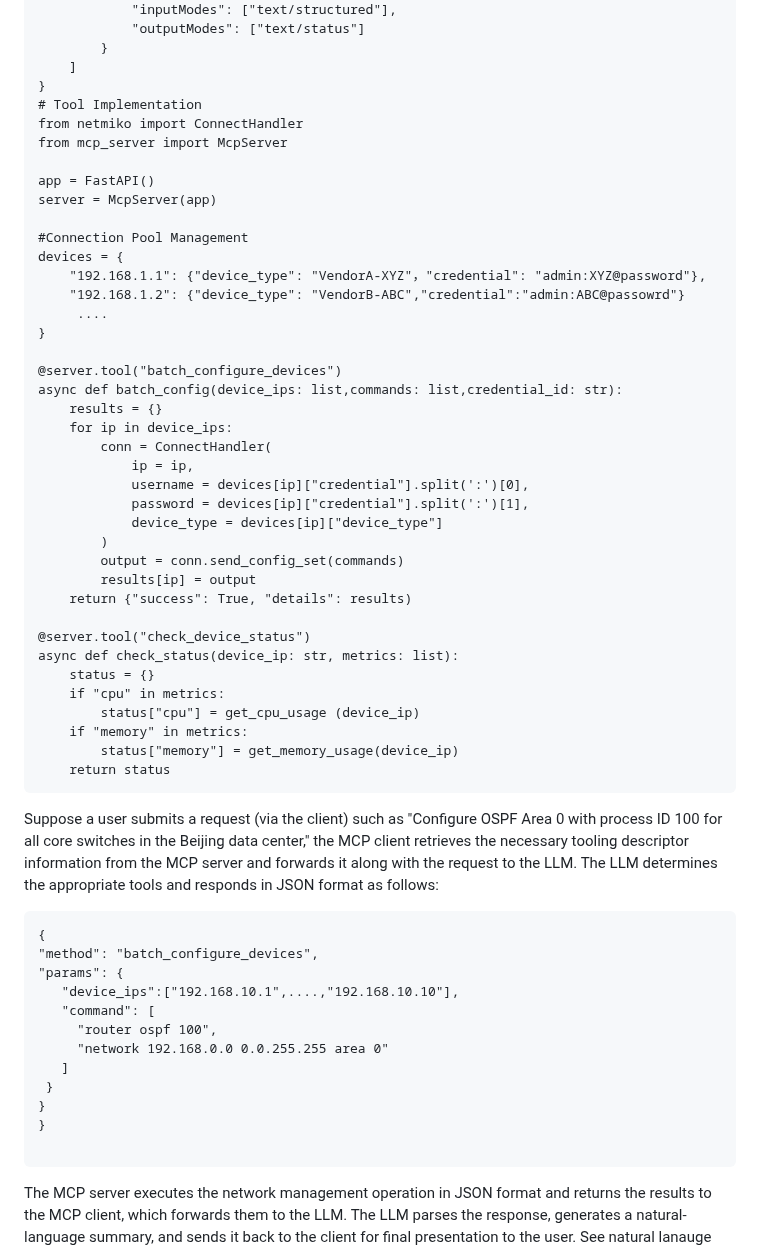
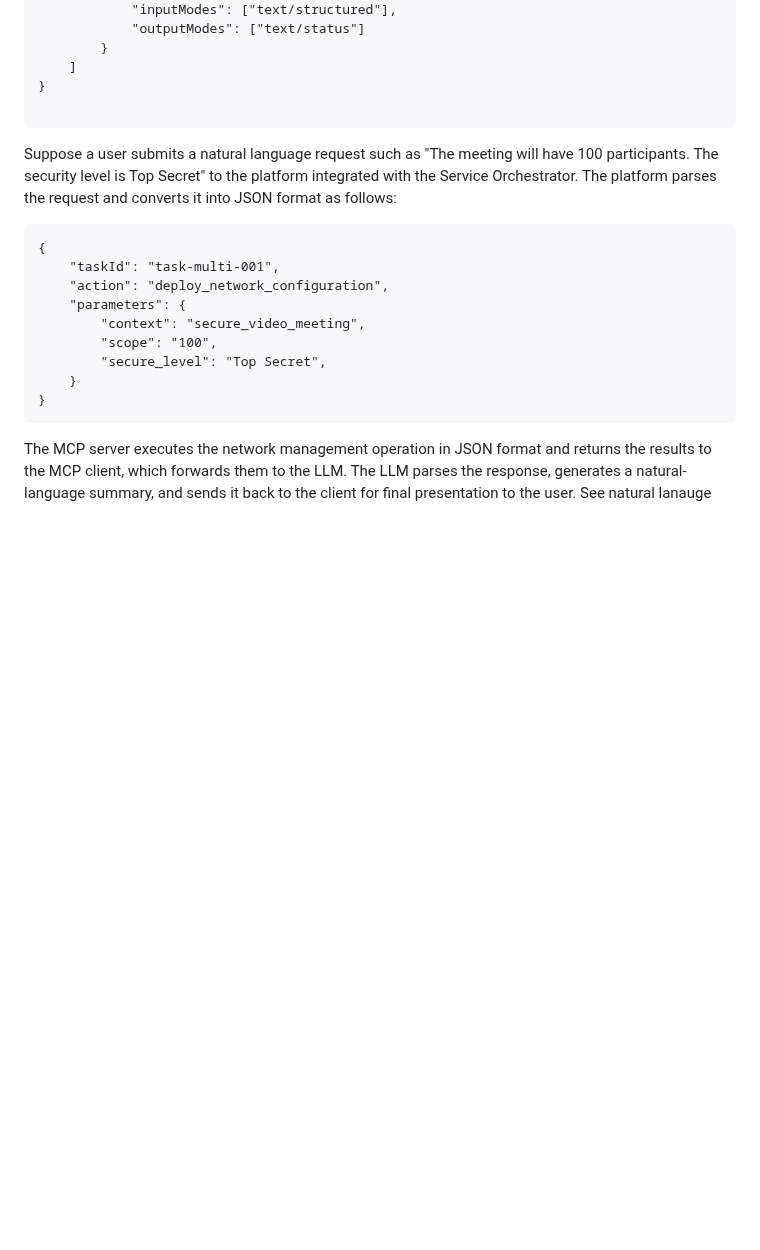
Before and after one commit to Yuanyuan4666/A2A, a Markdown page: draft-yang-nmrg-a2a-nm.md, the part around the change. Drawn GitHub-style; blank space fills up the shorter version.

```diff
--- a/draft-yang-nmrg-a2a-nm.md
+++ b/draft-yang-nmrg-a2a-nm.md
@@ -238,61 +238,21 @@ Automatically configure network security policies",
         }
     ]
 }
-# Tool Implementation
-from netmiko import ConnectHandler
-from mcp_server import McpServer
 
-app = FastAPI()
-server = McpServer(app)
-
-#Connection Pool Management
-devices = {
-    "192.168.1.1": {"device_type": "VendorA-XYZ"，"credential": "admin:XYZ@password"},
-    "192.168.1.2": {"device_type": "VendorB-ABC","credential":"admin:ABC@passowrd"}
-     ....
-}
-
-@server.tool("batch_configure_devices")
-async def batch_config(device_ips: list,commands: list,credential_id: str):
-    results = {}
-    for ip in device_ips:
-        conn = ConnectHandler(
-            ip = ip,
-            username = devices[ip]["credential"].split(':')[0],
-            password = devices[ip]["credential"].split(':')[1],
-            device_type = devices[ip]["device_type"]
-        )
-        output = conn.send_config_set(commands)
-        results[ip] = output
-    return {"success": True, "details": results)
-
-@server.tool("check_device_status")
-async def check_status(device_ip: str, metrics: list):
-    status = {}
-    if "cpu" in metrics:
-        status["cpu"] = get_cpu_usage (device_ip)
-    if "memory" in metrics:
-        status["memory"] = get_memory_usage(device_ip)
-    return status
 ~~~~
 
-Suppose a user submits a request (via the client) such as "Configure OSPF Area 0 with process ID 100 for all core switches in the Beijing data center," the MCP
-client retrieves the necessary tooling descriptor information from the MCP server and forwards it along with the request to the LLM. The LLM determines the appropriate tools and responds
-in JSON format as follows:
+Suppose a user submits a natural language request such as "The meeting will have 100 participants. The security level is Top Secret" to the platform integrated with the Service Orchestrator. The platform parses the request and converts it into JSON format as follows:
 
 ~~~~
 {
-"method": "batch_configure_devices",
-"params": {
-   "device_ips":["192.168.10.1",....,"192.168.10.10"],
-   "command": [
-     "router ospf 100",
-     "network 192.168.0.0 0.0.255.255 area 0"
-   ]
- }
+    "taskId": "task-multi-001",
+    "action": "deploy_network_configuration",
+    "parameters": {
+        "context": "secure_video_meeting",
+        "scope": "100",
+        "secure_level": "Top Secret",
+    }
 }
-}
-
 ~~~~
 
 The MCP server executes the network management operation in JSON format and returns the results to the MCP client, which forwards them to the LLM. The
```
